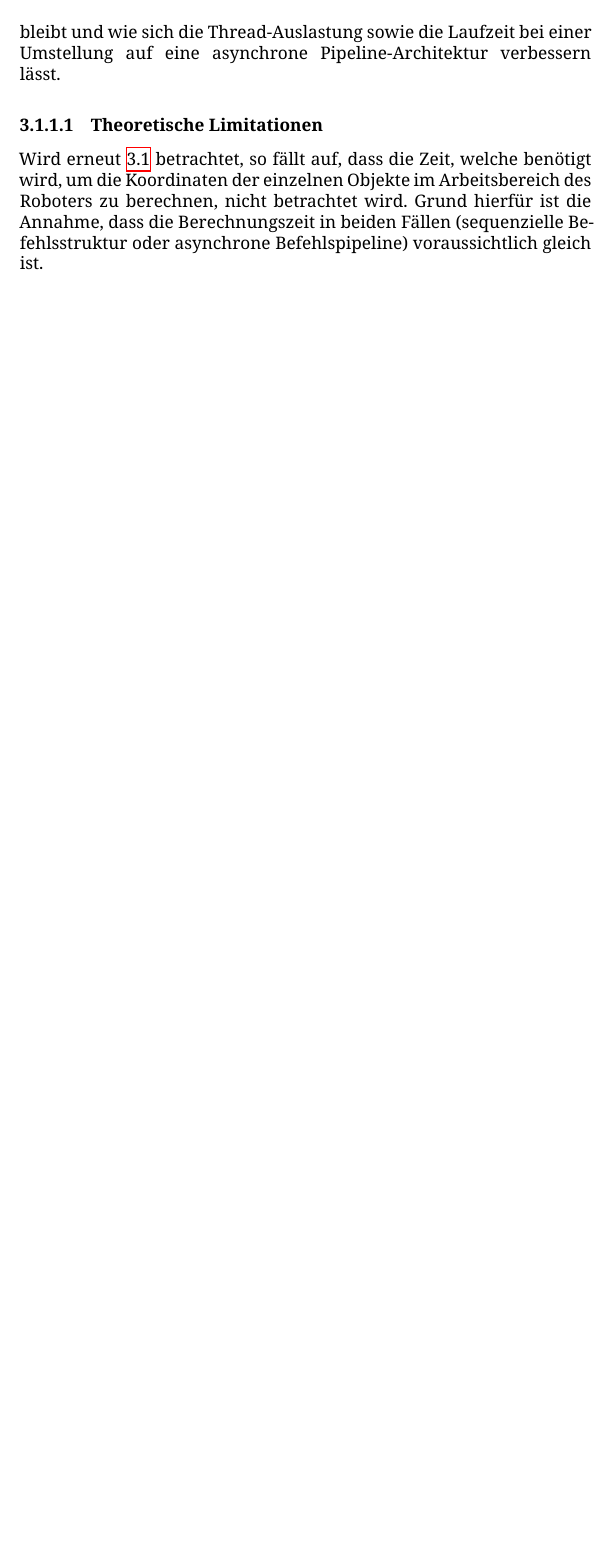
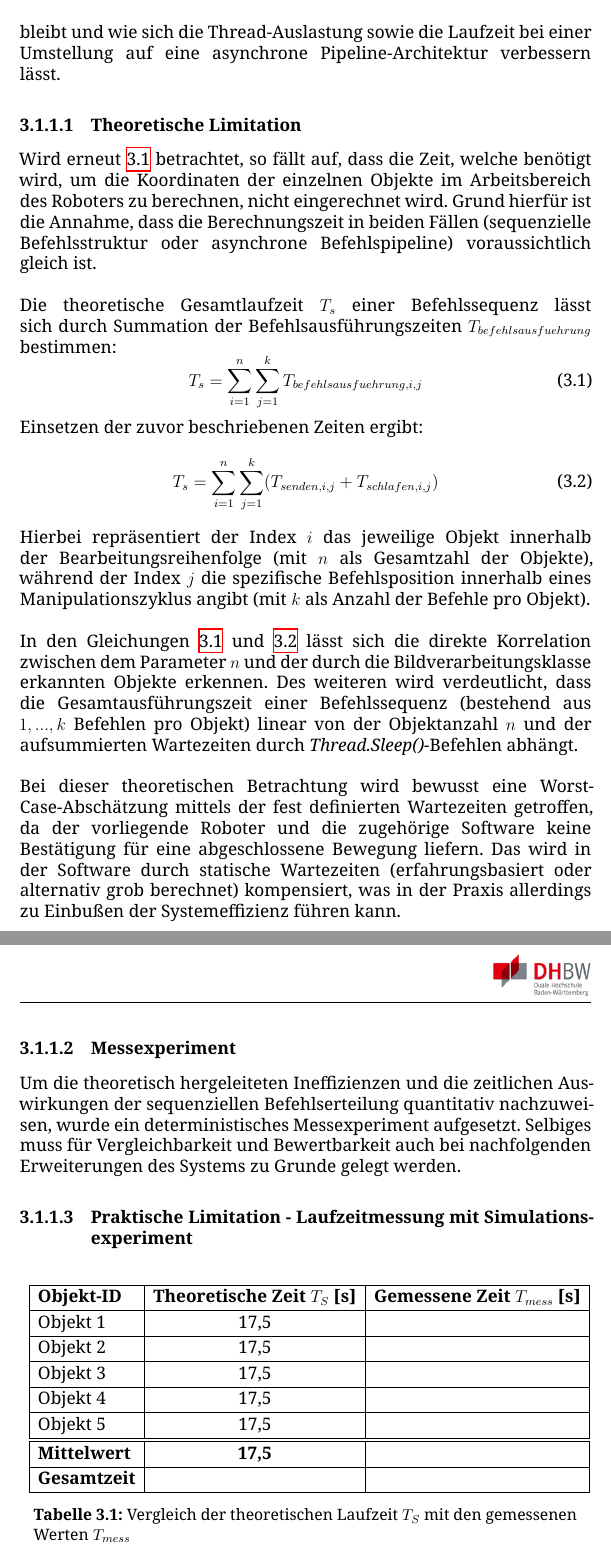
Before and after one commit to sommerad/Studienarbeit_T3200, a LaTeX document (T3200_Vorlage/T3200.tex, which reads T3200_Vorlage/sec3.tex): part of page 9 of 22 before the commit and two parts of pages 9 and 10 of 23 after it, the two joined at a grey line, cut so that both start at the same text, the shorter picture padded with empty space. Compiled offline with XeLaTeX.

Commit message:
Section Sequenzielle Eigenschaften des Legacy-Systems

```diff
--- a/T3200_Vorlage/sec3.tex
+++ b/T3200_Vorlage/sec3.tex
@@ -49,2 +48,36 @@ Es ist erkennbar, dass nach jedem gesendeten Befehl ein \textit{Thread.Sleep()-B
-\label{Theoretische Limitationen}
-Wird erneut \ref{sequenzielle Abfolge an Befehlen} betrachtet, so fällt auf, dass die Zeit, welche benötigt wird, um die Koordinaten der einzelnen Objekte im Arbeitsbereich des Roboters zu berechnen, nicht betrachtet wird. Grund hierfür ist die Annahme, dass die Berechnungszeit in beiden Fällen (sequenzielle Befehlsstruktur oder asynchrone Befehlspipeline) voraussichtlich gleich ist.
+\subsubsection{Theoretische Limitation}
+\label{Theoretische Limitation}
+Wird erneut \ref{sequenzielle Abfolge an Befehlen} betrachtet, so fällt auf, dass die Zeit, welche benötigt wird, um die Koordinaten der einzelnen Objekte im Arbeitsbereich des Roboters zu berechnen, nicht eingerechnet wird. Grund hierfür ist die Annahme, dass die Berechnungszeit in beiden Fällen (sequenzielle Befehlsstruktur oder asynchrone Befehlspipeline) voraussichtlich gleich ist.\\
+\\Die theoretische Gesamtlaufzeit $T_{s}$ einer Befehlssequenz lässt sich durch Summation der Befehlsausführungszeiten $T_{befehlsausfuehrung}$ bestimmen:
+\begin{equation}
+	T_{s} = \sum_{i=1}^{n} \sum_{j=1}^{k} T_{befehlsausfuehrung, i, j}
+	\label{Summation Befehlsausführungszeiten}
+\end{equation}
+Einsetzen der zuvor beschriebenen Zeiten ergibt:
+\begin{equation}
+		T_{s} = \sum_{i=1}^{n} \sum_{j=1}^{k} (T_{senden, i, j} + T_{schlafen, i, j})
+		\label{Summation Befehlsausführungszeiten mit eingesetzten Zeiten}
+\end{equation}
+Hierbei repräsentiert der Index $i$ das jeweilige Objekt innerhalb der Bearbeitungsreihenfolge (mit $n$ als Gesamtzahl der Objekte), während der Index $j$ die spezifische Befehlsposition innerhalb eines Manipulationszyklus angibt (mit $k$ als Anzahl der Befehle pro Objekt).\\
+\\In den Gleichungen \ref{Summation Befehlsausführungszeiten} und \ref{Summation Befehlsausführungszeiten mit eingesetzten Zeiten} lässt sich die direkte Korrelation zwischen dem Parameter $n$ und der durch die Bildverarbeitungsklasse erkannten Objekte erkennen. Des weiteren wird verdeutlicht, dass die Gesamtausführungszeit einer Befehlssequenz (bestehend aus $1,...,k$ Befehlen pro Objekt) linear von der Objektanzahl $n$ und der aufsummierten Wartezeiten durch \textit{Thread.Sleep()}-Befehlen abhängt.\\
+\\Bei dieser theoretischen Betrachtung wird bewusst eine Worst-Case-Abschätzung mittels der fest definierten Wartezeiten getroffen, da der vorliegende Roboter und die zugehörige Software keine Bestätigung für eine abgeschlossene Bewegung liefern. Das wird in der Software durch statische Wartezeiten (erfahrungsbasiert oder alternativ grob berechnet) kompensiert, was in der Praxis allerdings zu Einbußen der Systemeffizienz führen kann.
+\subsubsection{Messexperiment}
+Um die theoretisch hergeleiteten Ineffizienzen und die zeitlichen Auswirkungen der sequenziellen Befehlserteilung quantitativ nachzuweisen, wurde ein deterministisches Messexperiment aufgesetzt. Selbiges muss für Vergleichbarkeit und Bewertbarkeit auch bei nachfolgenden Erweiterungen des Systems zu Grunde gelegt werden.
+\subsubsection{Praktische Limitation - Laufzeitmessung mit Simulationsexperiment}
+\begin{table}[h!]
+	\
+	\renewcommand{\arraystretch}{1.2} % Etwas mehr Zeilenabstand
+	\begin{tabular}{|l|c|c|}
+		\hline
+		\textbf{Objekt-ID} & \textbf{Theoretische Zeit $T_S$ [s]} & \textbf{Gemessene Zeit $T_{mess}$ [s]} \\ \hline
+		Objekt 1 & 17,5 &  \\ \hline
+		Objekt 2 & 17,5 &  \\ \hline
+		Objekt 3 & 17,5 &  \\ \hline
+		Objekt 4 & 17,5 &  \\ \hline
+		Objekt 5 & 17,5 &  \\ \hline \hline
+		\textbf{Mittelwert} & \textbf{17,5} & \textbf{} \\ \hline
+		\textbf{Gesamtzeit} & \textbf{} & \textbf{} \\ \hline
+	\end{tabular}
+	\caption{Vergleich der theoretischen Laufzeit $T_S$ mit den gemessenen Werten $T_{mess}$}
+	\label{tab:laufzeitanalyse_ist}
+\end{table}
```
Also changed, not shown: T3200_Vorlage/T3200.pdf, T3200_Vorlage/sec3.tex (5 more changed lines), 5 other files.
